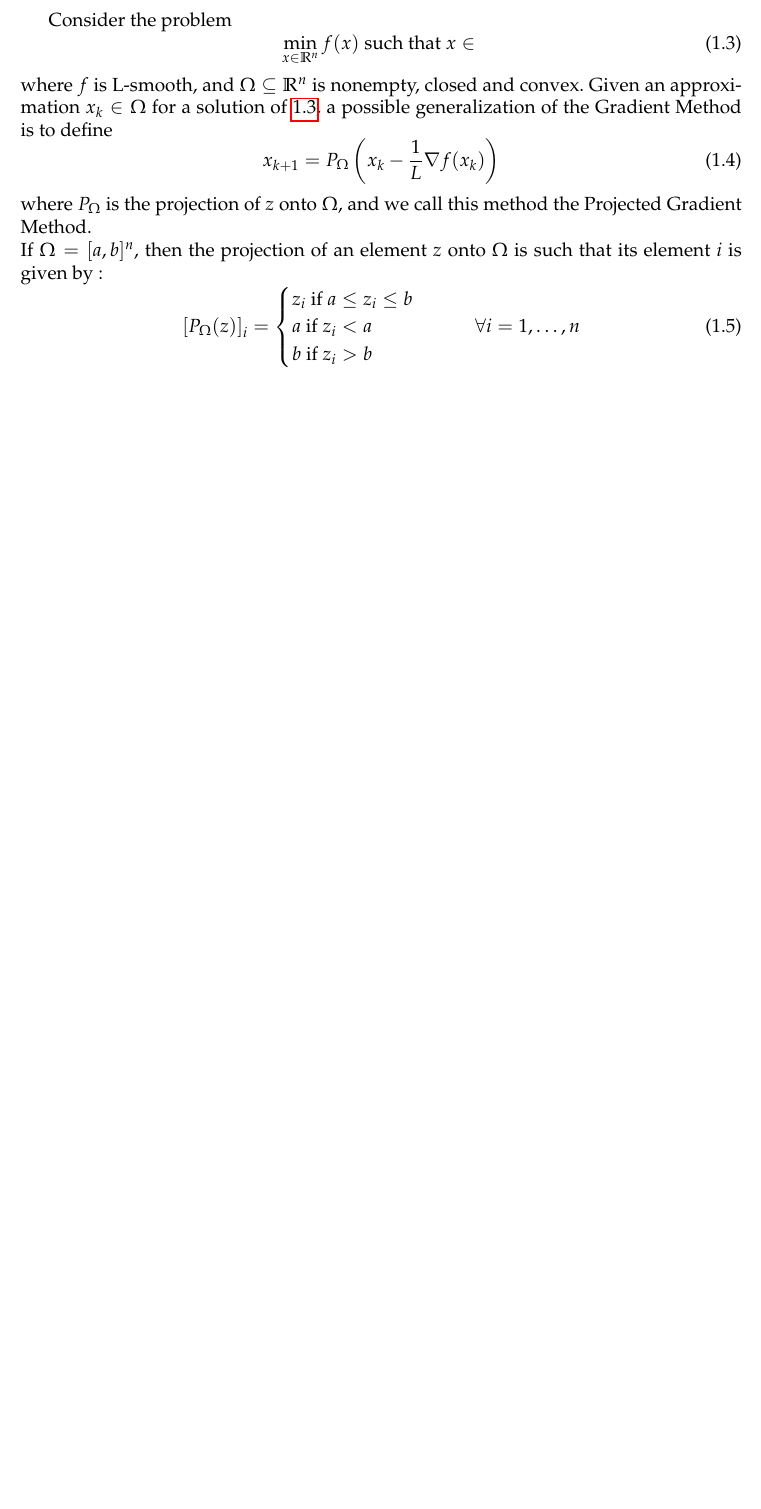
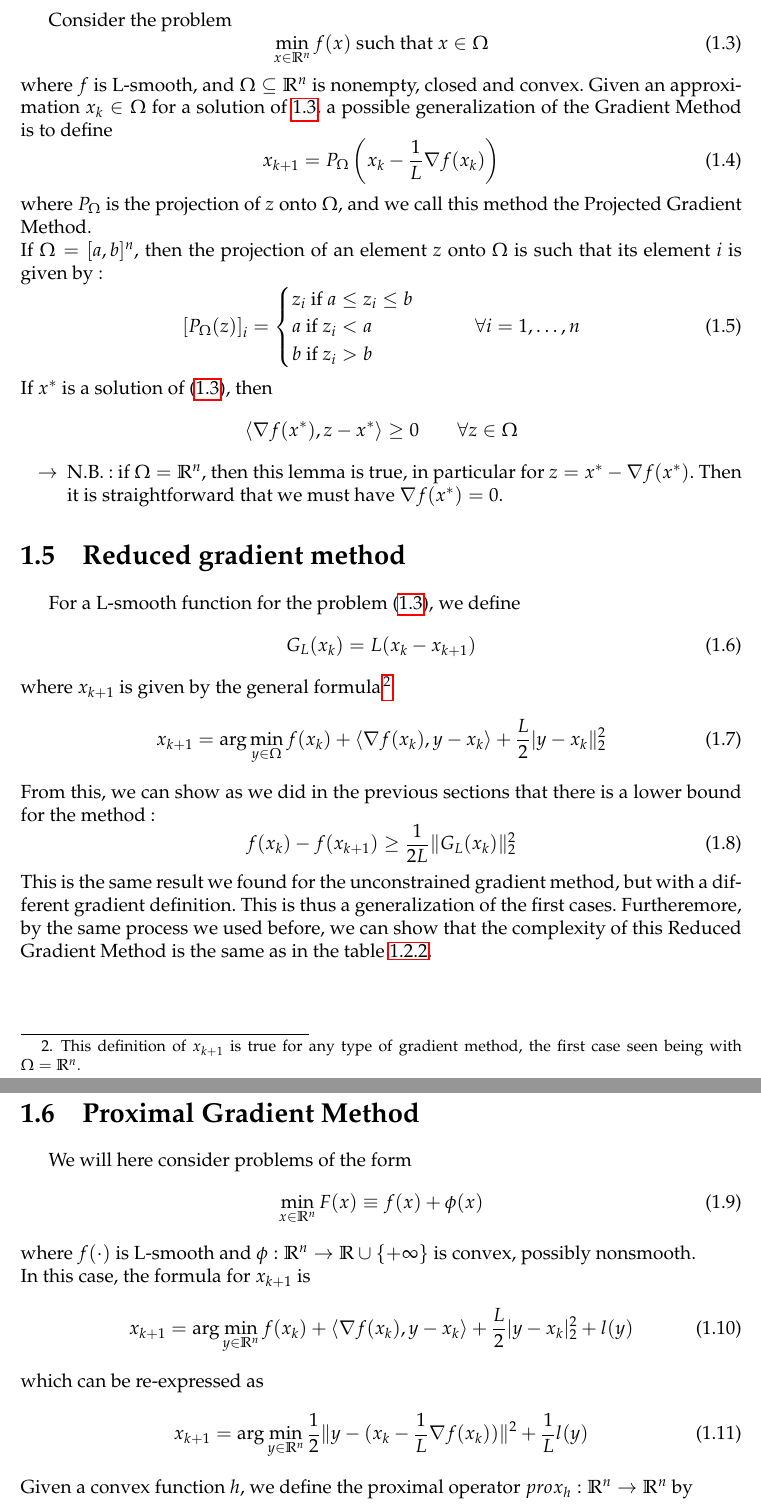
Before and after one commit to SimonDesmidt/Syntheses, a LaTeX document (LINMA2471/LINMA2471.tex): part of page 5 of 5 before the commit and two parts of pages 5 and 6 of 6 after it, the two joined at a grey line, cut so that both start at the same text, the shorter picture padded with empty space. The pictures show the PDF file LINMA2471/LINMA2471.pdf that the author committed with the source.

Commit message:
LINMA2471 - CM4

```diff
--- a/LINMA2471/LINMA2471.tex
+++ b/LINMA2471/LINMA2471.tex
@@ -196,4 +196,49 @@ If \(\Omega = [a,b]^n\), then the projection of an element \(z\) onto \(\Omega\)
         b \text{ if }z_i>b\\
     \end{cases} \qquad \forall i=1,\dots,n
 \end{equation}
+If \(x^*\) is a solution of \eqref{eq:convex_problem}, then \[\langle \nabla f(x^*),z-x^*\rangle \ge 0\qquad \forall z \in \Omega\]
+\begin{itemize}
+    \item [\(\rightarrow\)] N.B.: if \(\Omega = \mathbb{R}^n\), then this lemma is true, in particular for \(z=x^*-\nabla f(x^*)\). Then it is straightforward that we must have \(\nabla f(x^*)=0\).
+\end{itemize}
+\section{Reduced gradient method}
+For a L-smooth function for the problem \eqref{eq:convex_problem}, we define
+\begin{equation}
+    G_L(x_k) = L(x_k-x_{k+1})
+\end{equation}
+where \(x_{k+1}\) is given by the general formula\footnote{This definition of \(x_{k+1}\) is true for any type of gradient method, the first case seen being with \(\Omega = \mathbb{R}^n\).}
+\begin{equation}
+    x_{k+1} = \arg \min_{y\in \Omega} f(x_k) + \langle \nabla f(x_k),y-x_k\rangle +\frac{L}{2}\lvert y-x_k\rVert_2^2
+\end{equation}
+From this, we can show as we did in the previous sections that there is a lower bound for the method:
+\begin{equation}
+    f(x_k)-f(x_{k+1}) \ge \frac{1}{2L}\lVert G_L(x_k)\rVert_2^2
+\end{equation}
+This is the same result we found for the unconstrained gradient method, but with a different gradient definition. This is thus a generalization of the first cases. Furtheremore, by the same process we used before, we can show that the complexity of this Reduced Gradient Method is the same as in the table \ref{tab:complexity}.
+\section{Proximal Gradient Method}
+We will here consider problems of the form
+\begin{equation}
+    \min_{x\in \mathbb{R}^n} F(x) \equiv f(x) + \phi(x)
+\end{equation}
+where \(f(\cdot)\) is L-smooth and \(\phi :\mathbb{R}^n\rightarrow \mathbb{R}\cup \{+\infty\}\) is convex, possibly nonsmooth. \\
+In this case, the formula for \(x_{k+1}\) is
+\begin{equation}
+    x_{k+1} = \arg\min_{y\in \mathbb{R}^n} f(x_k) + \langle \nabla f(x_k),y-x_k\rangle + \frac{L}{2}\lvert y-x_k\rvert_2^2 + l(y)
+\end{equation}
+which can be re-expressed as
+\begin{equation}
+    x_{k+1} = \arg\min_{y\in \mathbb{R}^n} \frac{1}{2}\lVert y-(x_k-\frac{1}{L}\nabla f(x_k))\rVert^2+\frac{1}{L}l(y)
+\end{equation}
+Given a convex function \(h\), we define the proximal operator \(prox_h:\mathbb{R}^n\rightarrow\mathbb{R}^n\) by
+\begin{equation}
+    prox_h(z) = \arg \min_{y\in \mathbb{R}^n}\frac{1}{2}\lVert y-z\rVert^2+h(y)
+\end{equation}
+Then, we can write
+\begin{equation}
+    x_{k+1} = prox_{\frac{1}{L}\phi}\left(x_k-\frac{1}{L}\nabla f(x_k)\right)
+\end{equation}
+\begin{itemize}
+    \item [\(\rightarrow\)] N.B.: if the \(\phi\) function is the indicator function, i.e. \(\phi=i_\Omega = \begin{cases}
+        0 \text{ if } x\in \Omega\\ \infty \text{ otherwise}
+    \end{cases}\), then \(prox_{\frac{1}{L}i_\Omega}(z) = P_\Omega(z)\).
+\end{itemize}
 \end{document}
```
Also changed, not shown: LINMA2471/LINMA2471.pdf, LINMA2471/LINMA2471.tex (4 more changed lines).
